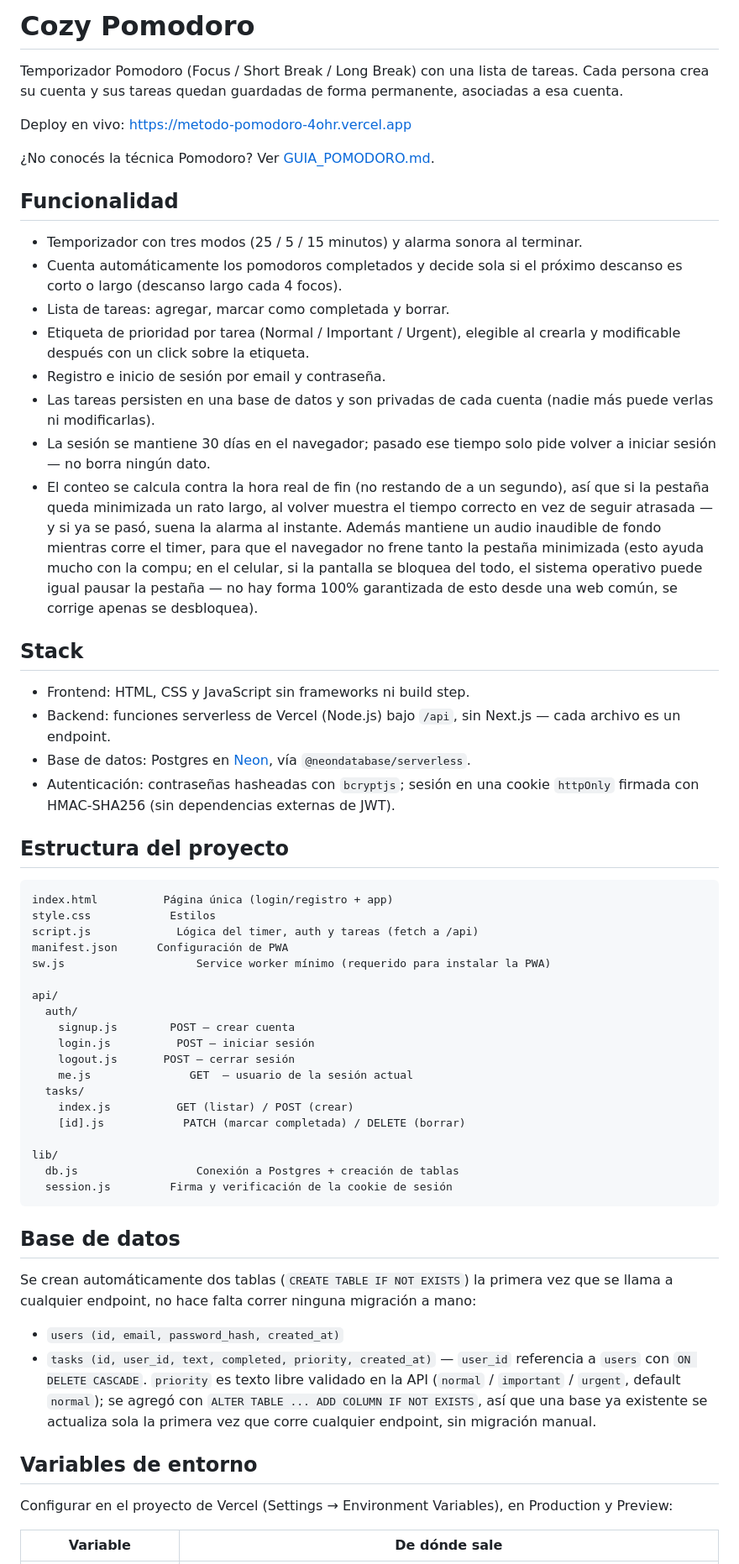
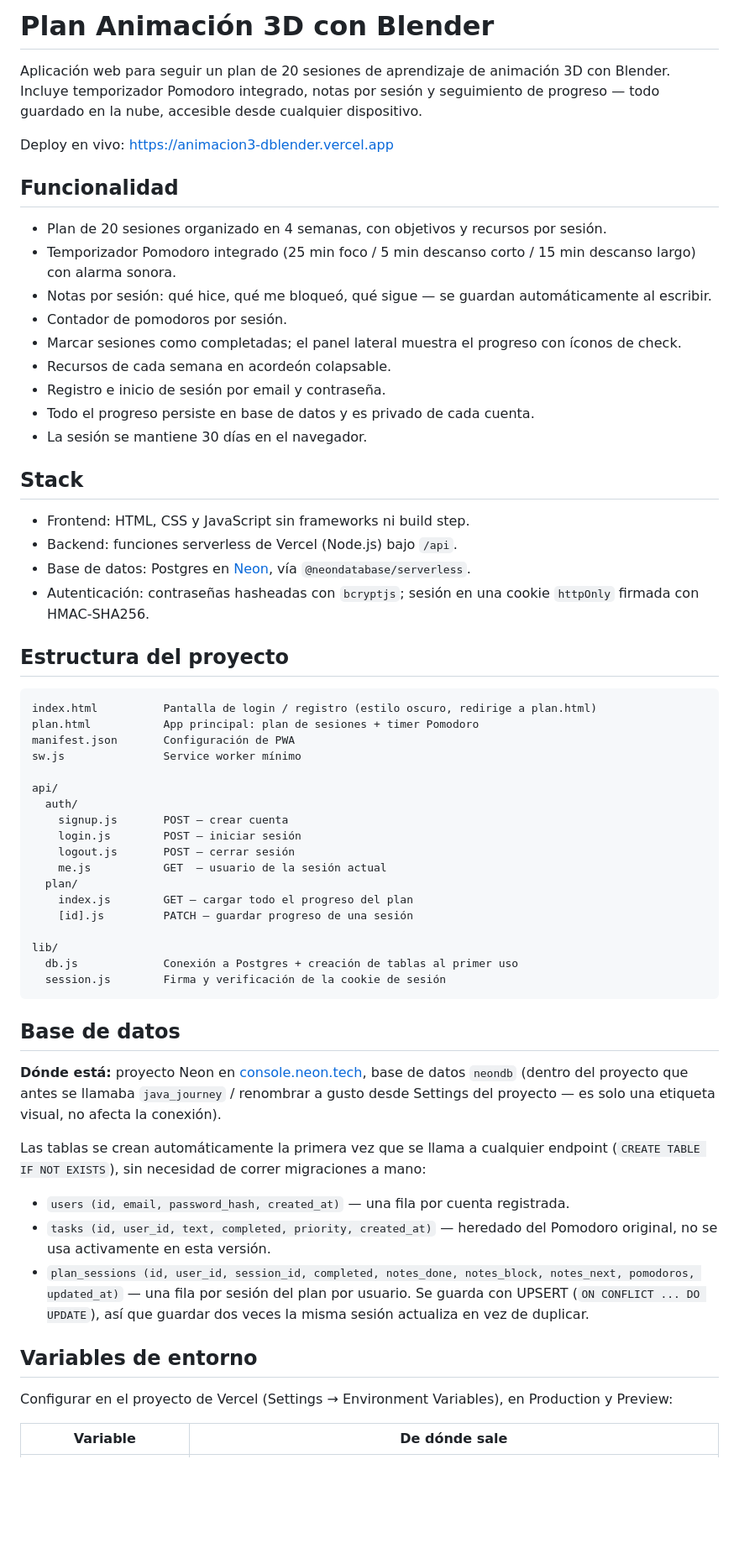
Before and after one commit to eliizquierdo/animacion3Dblender, a Markdown page: README.md, the part around one of its changes. Shown at 84% size. GitHub-like rendering; blank space fills up the shorter version.

````diff
--- a/README.md
+++ b/README.md
@@ -1,89 +1,64 @@
-# Cozy Pomodoro
+# Plan Animación 3D con Blender
 
-Temporizador Pomodoro (Focus / Short Break / Long Break) con una lista de
-tareas. Cada persona crea su cuenta y sus tareas quedan guardadas de forma
-permanente, asociadas a esa cuenta.
+Aplicación web para seguir un plan de 20 sesiones de aprendizaje de animación 3D con Blender. Incluye temporizador Pomodoro integrado, notas por sesión y seguimiento de progreso — todo guardado en la nube, accesible desde cualquier dispositivo.
 
-Deploy en vivo: https://metodo-pomodoro-4ohr.vercel.app
-
-¿No conocés la técnica Pomodoro? Ver [GUIA_POMODORO.md](GUIA_POMODORO.md).
+Deploy en vivo: https://animacion3-dblender.vercel.app
 
 ## Funcionalidad
 
-- Temporizador con tres modos (25 / 5 / 15 minutos) y alarma sonora al
-  terminar.
-- Cuenta automáticamente los pomodoros completados y decide sola si el
-  próximo descanso es corto o largo (descanso largo cada 4 focos).
-- Lista de tareas: agregar, marcar como completada y borrar.
-- Etiqueta de prioridad por tarea (Normal / Important / Urgent), elegible
-  al crearla y modificable después con un click sobre la etiqueta.
+- Plan de 20 sesiones organizado en 4 semanas, con objetivos y recursos por sesión.
+- Temporizador Pomodoro integrado (25 min foco / 5 min descanso corto / 15 min descanso largo) con alarma sonora.
+- Notas por sesión: qué hice, qué me bloqueó, qué sigue — se guardan automáticamente al escribir.
+- Contador de pomodoros por sesión.
+- Marcar sesiones como completadas; el panel lateral muestra el progreso con íconos de check.
+- Recursos de cada semana en acordeón colapsable.
 - Registro e inicio de sesión por email y contraseña.
-- Las tareas persisten en una base de datos y son privadas de cada cuenta
-  (nadie más puede verlas ni modificarlas).
-- La sesión se mantiene 30 días en el navegador; pasado ese tiempo solo pide
-  volver a iniciar sesión — no borra ningún dato.
-- El conteo se calcula contra la hora real de fin (no restando de a un
-  segundo), así que si la pestaña queda minimizada un rato largo, al volver
-  muestra el tiempo correcto en vez de seguir atrasada — y si ya se pasó,
-  suena la alarma al instante. Además mantiene un audio inaudible de fondo
-  mientras corre el timer, para que el navegador no frene tanto la pestaña
-  minimizada (esto ayuda mucho con la compu; en el celular, si la pantalla
-  se bloquea del todo, el sistema operativo puede igual pausar la pestaña —
-  no hay forma 100% garantizada de esto desde una web común, se corrige
-  apenas se desbloquea).
+- Todo el progreso persiste en base de datos y es privado de cada cuenta.
+- La sesión se mantiene 30 días en el navegador.
 
 ## Stack
 
 - Frontend: HTML, CSS y JavaScript sin frameworks ni build step.
-- Backend: funciones serverless de Vercel (Node.js) bajo `/api`, sin
-  Next.js — cada archivo es un endpoint.
-- Base de datos: Postgres en [Neon](https://neon.tech), vía
-  `@neondatabase/serverless`.
-- Autenticación: contraseñas hasheadas con `bcryptjs`; sesión en una cookie
-  `httpOnly` firmada con HMAC-SHA256 (sin dependencias externas de JWT).
+- Backend: funciones serverless de Vercel (Node.js) bajo `/api`.
+- Base de datos: Postgres en [Neon](https://neon.tech), vía `@neondatabase/serverless`.
+- Autenticación: contraseñas hasheadas con `bcryptjs`; sesión en una cookie `httpOnly` firmada con HMAC-SHA256.
 
 ## Estructura del proyecto
 
 ```
-index.html          Página única (login/registro + app)
-style.css            Estilos
-script.js             Lógica del timer, auth y tareas (fetch a /api)
-manifest.json      Configuración de PWA
-sw.js                    Service worker mínimo (requerido para instalar la PWA)
+index.html          Pantalla de login / registro (estilo oscuro, redirige a plan.html)
+plan.html           App principal: plan de sesiones + timer Pomodoro
+manifest.json       Configuración de PWA
+sw.js               Service worker mínimo
 
 api/
   auth/
-    signup.js        POST — crear cuenta
-    login.js          POST — iniciar sesión
+    signup.js       POST — crear cuenta
+    login.js        POST — iniciar sesión
     logout.js       POST — cerrar sesión
-    me.js               GET  — usuario de la sesión actual
-  tasks/
-    index.js          GET (listar) / POST (crear)
-    [id].js            PATCH (marcar completada) / DELETE (borrar)
+    me.js           GET  — usuario de la sesión actual
+  plan/
+    index.js        GET — cargar todo el progreso del plan
+    [id].js         PATCH — guardar progreso de una sesión
 
 lib/
-  db.js                  Conexión a Postgres + creación de tablas
-  session.js         Firma y verificación de la cookie de sesión
+  db.js             Conexión a Postgres + creación de tablas al primer uso
+  session.js        Firma y verificación de la cookie de sesión
 ```
 
 ## Base de datos
 
-Se crean automáticamente dos tablas (`CREATE TABLE IF NOT EXISTS`) la
-primera vez que se llama a cualquier endpoint, no hace falta correr ninguna
-migración a mano:
+**Dónde está:** proyecto Neon en [console.neon.tech](https://console.neon.tech), base de datos `neondb` (dentro del proyecto que antes se llamaba `java_journey` / renombrar a gusto desde Settings del proyecto — es solo una etiqueta visual, no afecta la conexión).
 
-- `users (id, email, password_hash, created_at)`
-- `tasks (id, user_id, text, completed, priority, created_at)` — `user_id`
-  referencia a `users` con `ON DELETE CASCADE`. `priority` es texto libre
-  validado en la API (`normal` / `important` / `urgent`, default `normal`);
-  se agregó con `ALTER TABLE ... ADD COLUMN IF NOT EXISTS`, así que una
-  base ya existente se actualiza sola la primera vez que corre cualquier
-  endpoint, sin migración manual.
+Las tablas se crean automáticamente la primera vez que se llama a cualquier endpoint (`CREATE TABLE IF NOT EXISTS`), sin necesidad de correr migraciones a mano:
+
+- `users (id, email, password_hash, created_at)` — una fila por cuenta registrada.
+- `tasks (id, user_id, text, completed, priority, created_at)` — heredado del Pomodoro original, no se usa activamente en esta versión.
+- `plan_sessions (id, user_id, session_id, completed, notes_done, notes_block, notes_next, pomodoros, updated_at)` — una fila por sesión del plan por usuario. Se guarda con UPSERT (`ON CONFLICT ... DO UPDATE`), así que guardar dos veces la misma sesión actualiza en vez de duplicar.
 
 ## Variables de entorno
 
-Configurar en el proyecto de Vercel (Settings → Environment Variables),
-en Production y Preview:
+Configurar en el proyecto de Vercel (Settings → Environment Variables), en Production y Preview:
 
 | Variable | De dónde sale |
 |---|---|
````
Also changed, not shown: other parts of README.md (+7 -15 lines).
